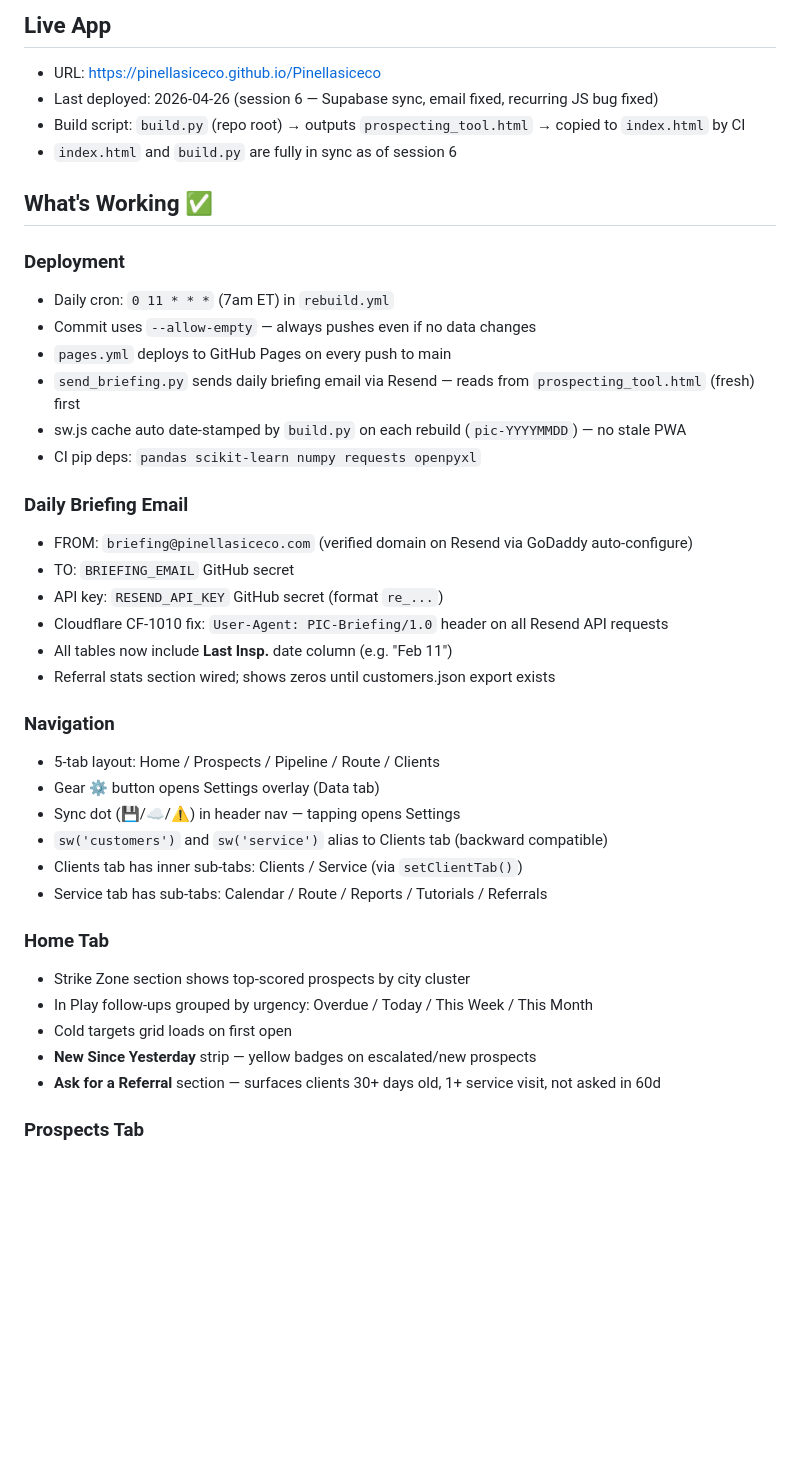
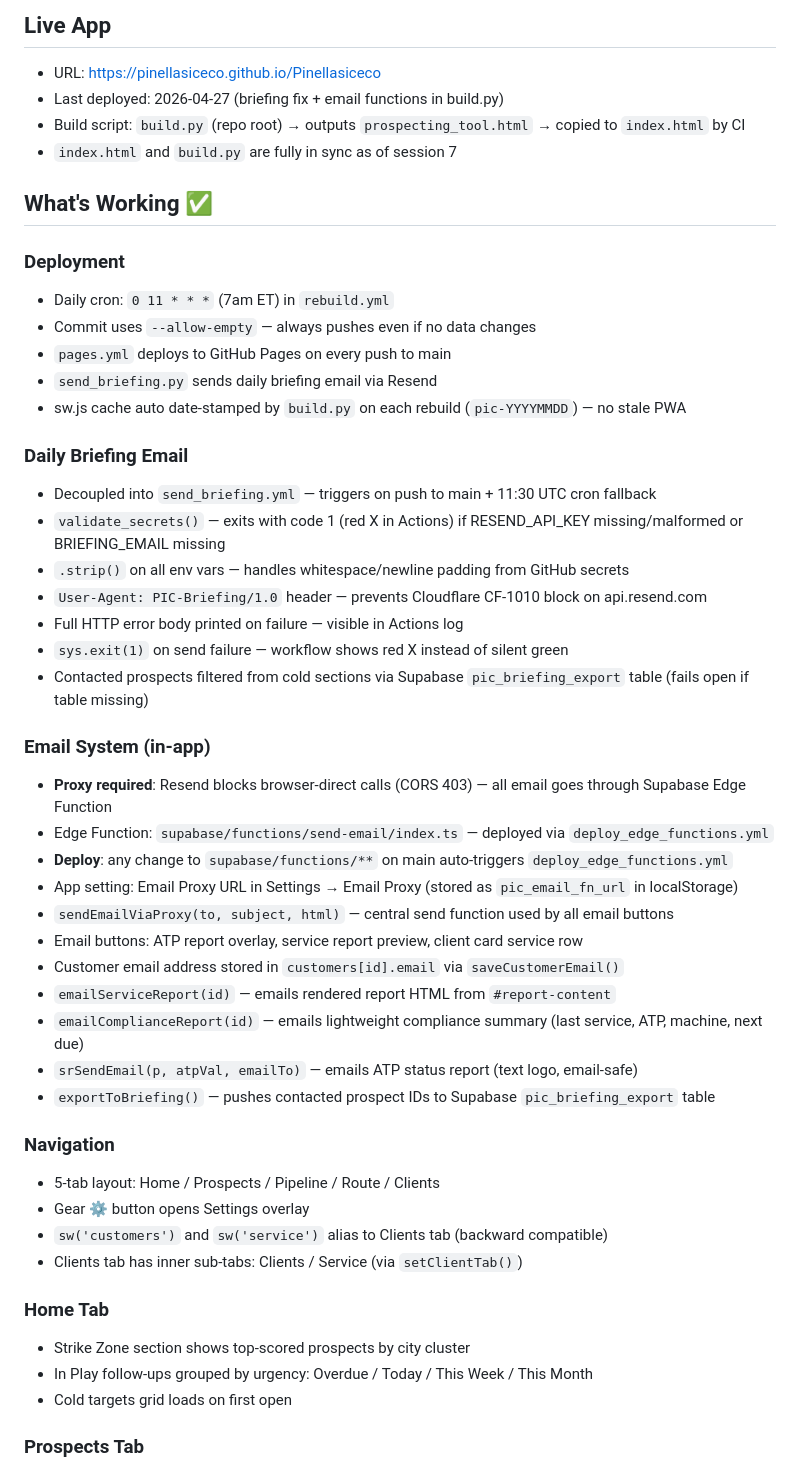
Before and after one commit to pinellasiceco/Pinellasiceco, a Markdown page: APP_STATUS.md, the part around one of its changes. GitHub-like rendering; blank space fills up the shorter version.

```diff
--- a/APP_STATUS.md
+++ b/APP_STATUS.md
@@ -3,9 +3,9 @@
 
 ## Live App
 - URL: https://pinellasiceco.github.io/Pinellasiceco
-- Last deployed: 2026-04-26 (session 6 — Supabase sync, email fixed, recurring JS bug fixed)
+- Last deployed: 2026-04-27 (briefing fix + email functions in build.py)
 - Build script: `build.py` (repo root) → outputs `prospecting_tool.html` → copied to `index.html` by CI
-- `index.html` and `build.py` are fully in sync as of session 6
+- `index.html` and `build.py` are fully in sync as of session 7
 
 ## What's Working ✅
 
@@ -13,32 +13,41 @@
 - Daily cron: `0 11 * * *` (7am ET) in `rebuild.yml`
 - Commit uses `--allow-empty` — always pushes even if no data changes
 - `pages.yml` deploys to GitHub Pages on every push to main
-- `send_briefing.py` sends daily briefing email via Resend — reads from `prospecting_tool.html` (fresh) first
+- `send_briefing.py` sends daily briefing email via Resend
 - sw.js cache auto date-stamped by `build.py` on each rebuild (`pic-YYYYMMDD`) — no stale PWA
-- CI pip deps: `pandas scikit-learn numpy requests openpyxl`
 
 ### Daily Briefing Email
-- FROM: `briefing@pinellasiceco.com` (verified domain on Resend via GoDaddy auto-configure)
-- TO: `BRIEFING_EMAIL` GitHub secret
-- API key: `RESEND_API_KEY` GitHub secret (format `re_...`)
-- Cloudflare CF-1010 fix: `User-Agent: PIC-Briefing/1.0` header on all Resend API requests
-- All tables now include **Last Insp.** date column (e.g. "Feb 11")
-- Referral stats section wired; shows zeros until customers.json export exists
+- Decoupled into `send_briefing.yml` — triggers on push to main + 11:30 UTC cron fallback
+- `validate_secrets()` — exits with code 1 (red X in Actions) if RESEND_API_KEY missing/malformed or BRIEFING_EMAIL missing
+- `.strip()` on all env vars — handles whitespace/newline padding from GitHub secrets
+- `User-Agent: PIC-Briefing/1.0` header — prevents Cloudflare CF-1010 block on api.resend.com
+- Full HTTP error body printed on failure — visible in Actions log
+- `sys.exit(1)` on send failure — workflow shows red X instead of silent green
+- Contacted prospects filtered from cold sections via Supabase `pic_briefing_export` table (fails open if table missing)
+
+### Email System (in-app)
+- **Proxy required**: Resend blocks browser-direct calls (CORS 403) — all email goes through Supabase Edge Function
+- Edge Function: `supabase/functions/send-email/index.ts` — deployed via `deploy_edge_functions.yml`
+- **Deploy**: any change to `supabase/functions/**` on main auto-triggers `deploy_edge_functions.yml`
+- App setting: Email Proxy URL in Settings → Email Proxy (stored as `pic_email_fn_url` in localStorage)
+- `sendEmailViaProxy(to, subject, html)` — central send function used by all email buttons
+- Email buttons: ATP report overlay, service report preview, client card service row
+- Customer email address stored in `customers[id].email` via `saveCustomerEmail()`
+- `emailServiceReport(id)` — emails rendered report HTML from `#report-content`
+- `emailComplianceReport(id)` — emails lightweight compliance summary (last service, ATP, machine, next due)
+- `srSendEmail(p, atpVal, emailTo)` — emails ATP status report (text logo, email-safe)
+- `exportToBriefing()` — pushes contacted prospect IDs to Supabase `pic_briefing_export` table
 
 ### Navigation
 - 5-tab layout: Home / Prospects / Pipeline / Route / Clients
-- Gear ⚙️ button opens Settings overlay (Data tab)
-- Sync dot (💾/☁/⚠) in header nav — tapping opens Settings
+- Gear ⚙️ button opens Settings overlay
 - `sw('customers')` and `sw('service')` alias to Clients tab (backward compatible)
 - Clients tab has inner sub-tabs: Clients / Service (via `setClientTab()`)
-- Service tab has sub-tabs: Calendar / Route / Reports / Tutorials / Referrals
 
 ### Home Tab
 - Strike Zone section shows top-scored prospects by city cluster
 - In Play follow-ups grouped by urgency: Overdue / Today / This Week / This Month
 - Cold targets grid loads on first open
-- **New Since Yesterday** strip — yellow badges on escalated/new prospects
-- **Ask for a Referral** section — surfaces clients 30+ days old, 1+ service visit, not asked in 60d
 
 ### Prospects Tab
 - Full prospect list with search/filter
```
Also changed, not shown: other parts of APP_STATUS.md (+55 -74 lines).
